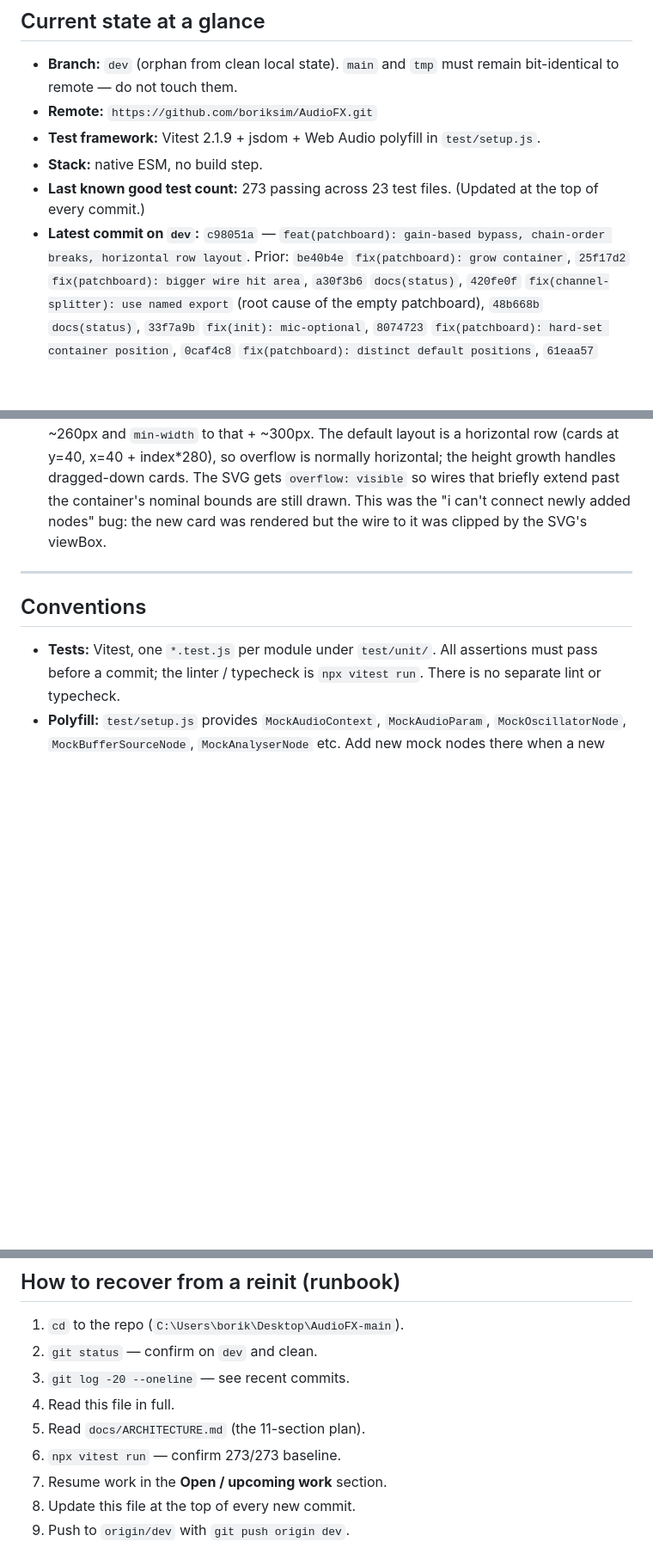
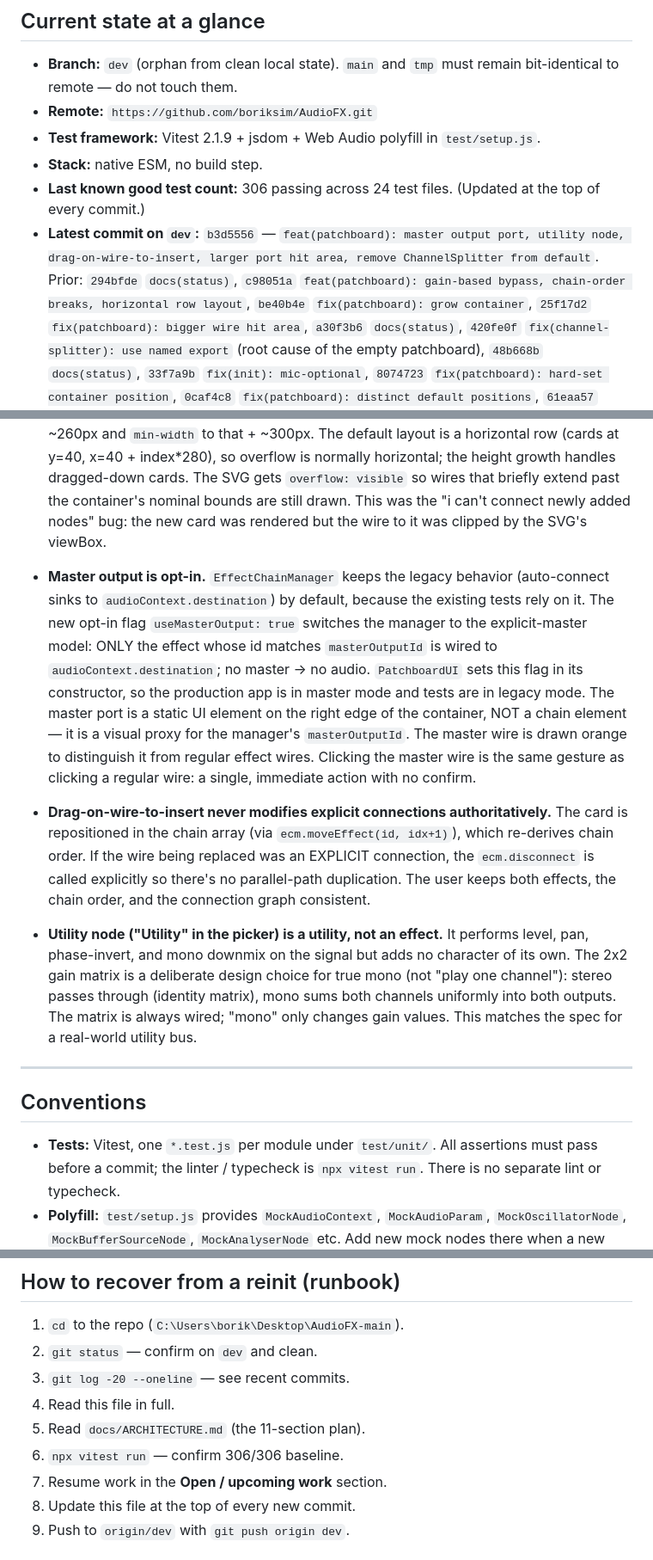
Before and after one commit to boriksim/AudioFX, a Markdown page: docs/STATUS.md, 3 parts joined by grey strips. Shown at 86% size. GitHub-like rendering; blank space fills up the shorter version.

```diff
--- a/docs/STATUS.md
+++ b/docs/STATUS.md
@@ -15,11 +15,14 @@ then resume the next-steps section below.**
 - **Test framework:** Vitest 2.1.9 + jsdom + Web Audio polyfill in
   `test/setup.js`.
 - **Stack:** native ESM, no build step.
-- **Last known good test count:** 273 passing across 23 test files.
+- **Last known good test count:** 306 passing across 24 test files.
   (Updated at the top of every commit.)
-- **Latest commit on `dev`:** `c98051a` — `feat(patchboard):
-  gain-based bypass, chain-order breaks, horizontal row layout`.
-  Prior: `be40b4e` `fix(patchboard): grow container`, `25f17d2`
+- **Latest commit on `dev`:** `b3d5556` — `feat(patchboard): master
+  output port, utility node, drag-on-wire-to-insert, larger port
+  hit area, remove ChannelSplitter from default`. Prior:
+  `294bfde` `docs(status)`, `c98051a` `feat(patchboard):
+  gain-based bypass, chain-order breaks, horizontal row layout`,
+  `be40b4e` `fix(patchboard): grow container`, `25f17d2`
   `fix(patchboard): bigger wire hit area`, `a30f3b6` `docs(status)`,
   `420fe0f` `fix(channel-splitter): use named export` (root cause
   of the empty patchboard), `48b668b` `docs(status)`,
@@ -269,6 +331,43 @@ proposed by the user.)
   rendered but the wire to it was clipped by the SVG's
   viewBox.
 
+- **Master output is opt-in.** `EffectChainManager` keeps
+  the legacy behavior (auto-connect sinks to
+  `audioContext.destination`) by default, because the
+  existing tests rely on it. The new opt-in flag
+  `useMasterOutput: true` switches the manager to the
+  explicit-master model: ONLY the effect whose id matches
+  `masterOutputId` is wired to `audioContext.destination`;
+  no master → no audio. `PatchboardUI` sets this flag in
+  its constructor, so the production app is in master
+  mode and tests are in legacy mode. The master port is a
+  static UI element on the right edge of the container,
+  NOT a chain element — it is a visual proxy for the
+  manager's `masterOutputId`. The master wire is drawn
+  orange to distinguish it from regular effect wires.
+  Clicking the master wire is the same gesture as clicking
+  a regular wire: a single, immediate action with no
+  confirm.
+
+- **Drag-on-wire-to-insert never modifies explicit
+  connections authoritatively.** The card is repositioned
+  in the chain array (via `ecm.moveEffect(id, idx+1)`),
+  which re-derives chain order. If the wire being replaced
+  was an EXPLICIT connection, the `ecm.disconnect` is
+  called explicitly so there's no parallel-path
+  duplication. The user keeps both effects, the chain
+  order, and the connection graph consistent.
+
+- **Utility node ("Utility" in the picker) is a utility,
+  not an effect.** It performs level, pan, phase-invert,
+  and mono downmix on the signal but adds no character of
+  its own. The 2x2 gain matrix is a deliberate design
+  choice for true mono (not "play one channel"): stereo
+  passes through (identity matrix), mono sums both
+  channels uniformly into both outputs. The matrix is
+  always wired; "mono" only changes gain values. This
+  matches the spec for a real-world utility bus.
+
 ---
 
 ## Conventions
@@ -300,7 +399,7 @@ proposed by the user.)
 3. `git log -20 --oneline` — see recent commits.
 4. Read this file in full.
 5. Read `docs/ARCHITECTURE.md` (the 11-section plan).
-6. `npx vitest run` — confirm 273/273 baseline.
+6. `npx vitest run` — confirm 306/306 baseline.
 7. Resume work in the **Open / upcoming work** section.
 8. Update this file at the top of every new commit.
 9. Push to `origin/dev` with `git push origin dev`.
```
Also changed, not shown: other parts of docs/STATUS.md (+59 -0 lines).
